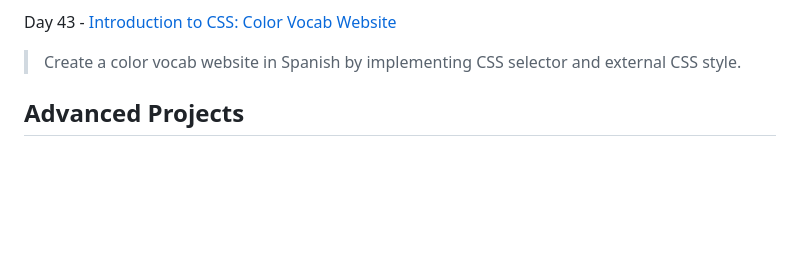
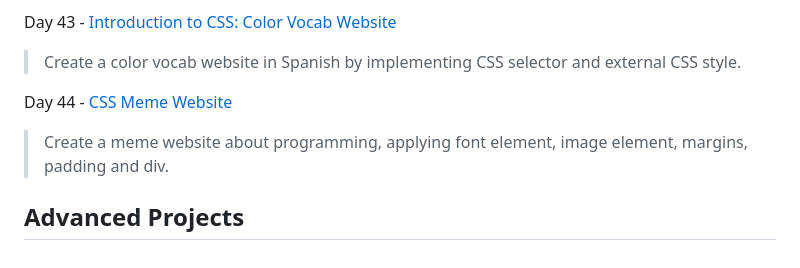
Before and after one commit to CodingAzri/Python_100DaysofCode, a Markdown page: README.md, the part around the change. Drawn GitHub-style; blank space fills up the shorter version.

```diff
--- a/README.md
+++ b/README.md
@@ -136,4 +136,9 @@ Day 42 - [HTML: Birthday Invite Website](https://github.com/CodingAzri/Python_10
 
 Day 43 - [Introduction to CSS: Color Vocab Website](https://github.com/CodingAzri/Python_100DaysofCode/tree/main/Day%2043%20-%20Introduction%20to%20CSS%20-%20Color%20Vocab%20Website)
 > Create a color vocab website in Spanish by implementing CSS selector and external CSS style.
+
+Day 44 - [CSS Meme Website](https://github.com/CodingAzri/Python_100DaysofCode/tree/main/Day%2044%20-%20CSS%20Meme%20Website)
+> Create a meme website about programming, applying font element, image element, margins, padding and div.
+
+
 ## Advanced Projects
```
